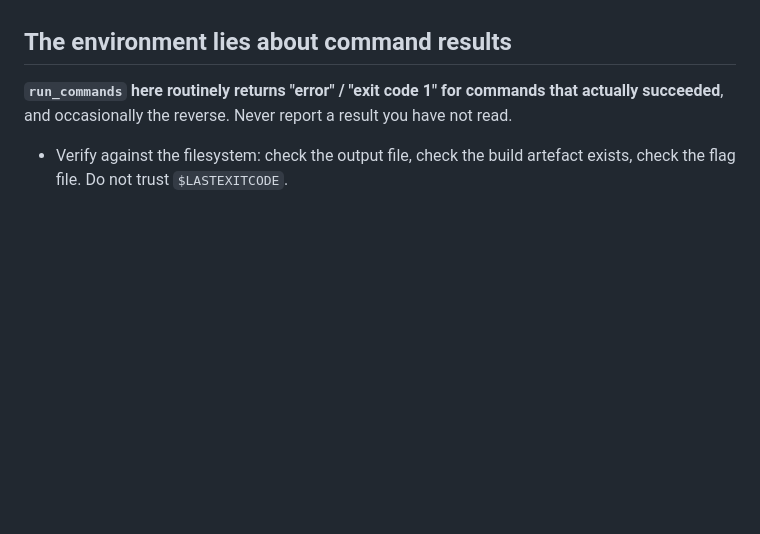
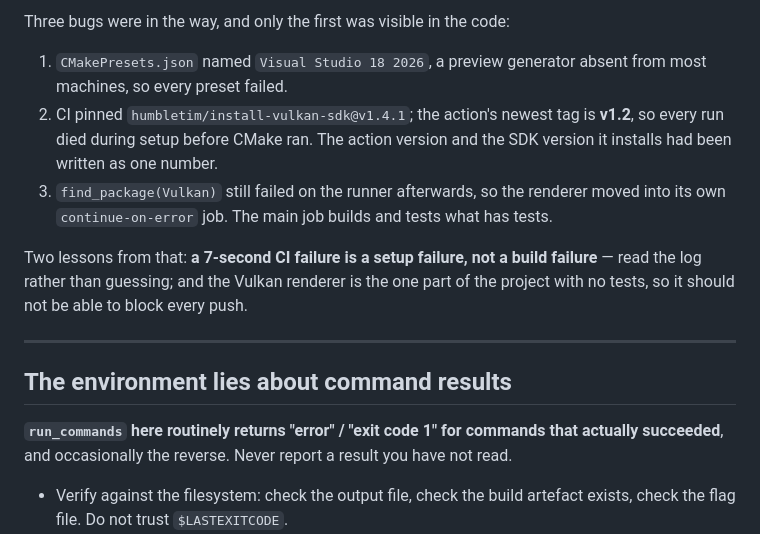
Before and after one commit to EVIGIT/Omsi-2--experimental-wrapper-project, a Markdown page: CLINE.md, the part around one of its changes. Rendered like a GitHub page; blank space fills up the shorter version.

```diff
--- a/CLINE.md
+++ b/CLINE.md
@@ -5,3 +74,18 @@ disk, but these are the things that are *not* written down anywhere else.
+Three bugs were in the way, and only the first was visible in the code:
+
+1. `CMakePresets.json` named `Visual Studio 18 2026`, a preview generator absent from most
+   machines, so every preset failed.
+2. CI pinned `humbletim/install-vulkan-sdk@v1.4.1`; the action's newest tag is **v1.2**, so
+   every run died during setup before CMake ran. The action version and the SDK version it
+   installs had been written as one number.
+3. `find_package(Vulkan)` still failed on the runner afterwards, so the renderer moved into
+   its own `continue-on-error` job. The main job builds and tests what has tests.
+
+Two lessons from that: **a 7-second CI failure is a setup failure, not a build failure** —
+read the log rather than guessing; and the Vulkan renderer is the one part of the project
+with no tests, so it should not be able to block every push.
+
+---
 
 ## The environment lies about command results
 
```
Also changed, not shown: other parts of CLINE.md (+69 -0 lines), .clinerules/CLINE.md (added, +9 -0 lines).
